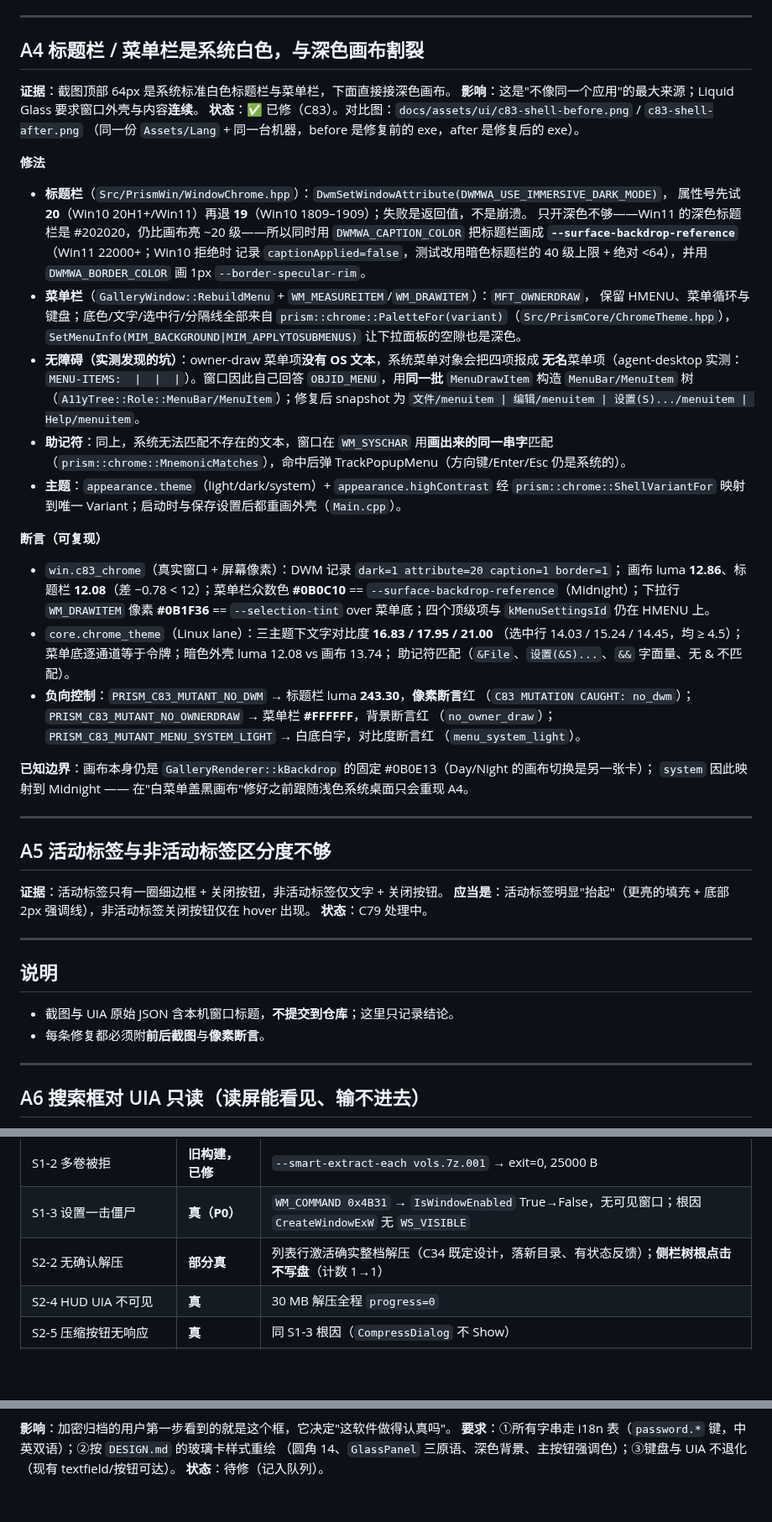
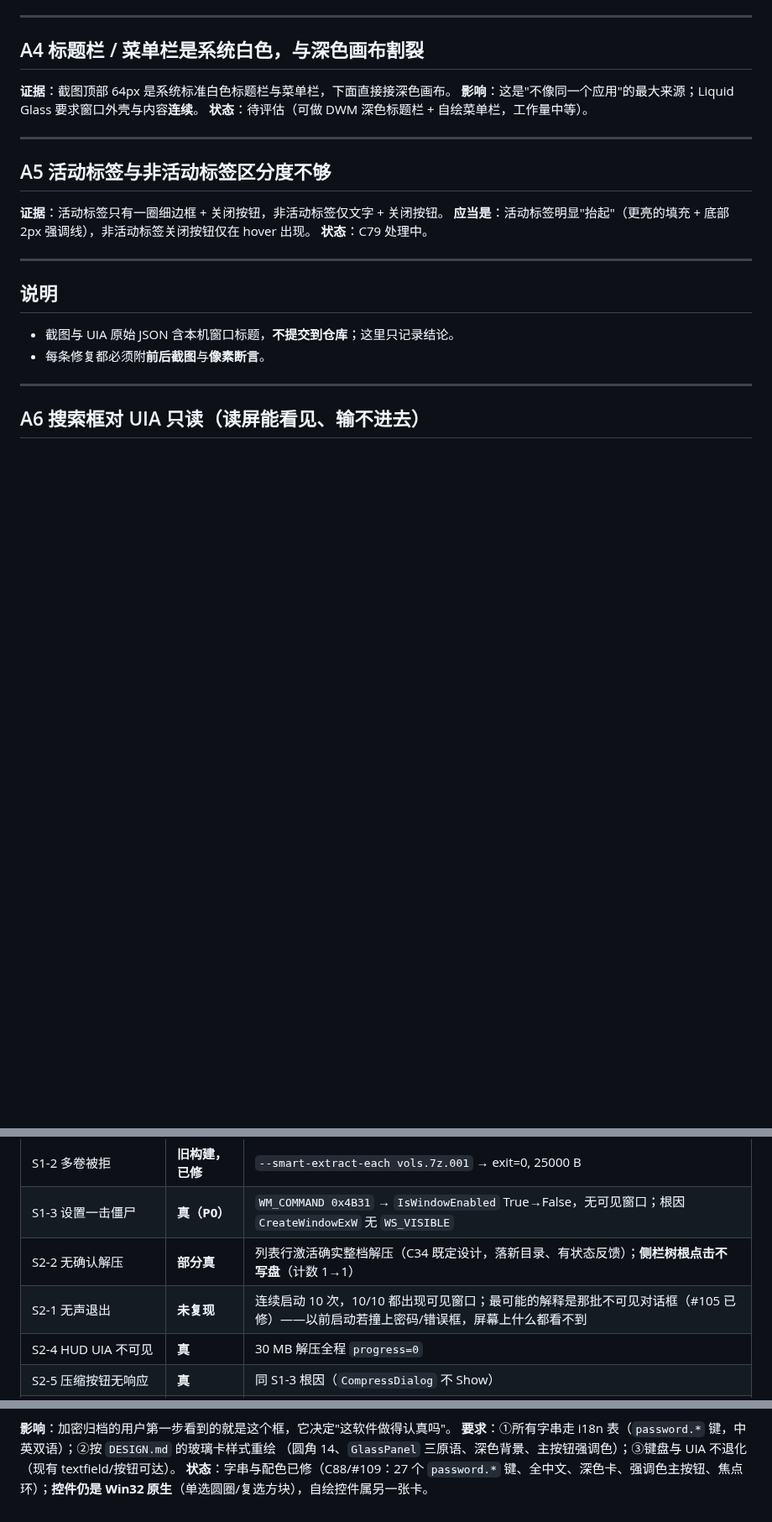
Before and after one commit to xueweijian/prism-archive, a Markdown page: docs/UI-AUDIT.md, 3 parts joined by grey strips. Shown at 84% size. Rendered like a GitHub page; blank space fills up the shorter version.

```diff
--- a/docs/UI-AUDIT.md
+++ b/docs/UI-AUDIT.md
@@ -45,45 +45,7 @@
 
 **证据**：截图顶部 64px 是系统标准白色标题栏与菜单栏，下面直接接深色画布。
 **影响**：这是"不像同一个应用"的最大来源；Liquid Glass 要求窗口外壳与内容**连续**。
-**状态**：✅ 已修（C83）。对比图：`docs/assets/ui/c83-shell-before.png` / `c83-shell-after.png`
-（同一份 `Assets/Lang` + 同一台机器，before 是修复前的 exe，after 是修复后的 exe）。
-
-**修法**
-- **标题栏**（`Src/PrismWin/WindowChrome.hpp`）：`DwmSetWindowAttribute(DWMWA_USE_IMMERSIVE_DARK_MODE)`，
-  属性号先试 **20**（Win10 20H1+/Win11）再退 **19**（Win10 1809–1909）；失败是返回值，不是崩溃。
-  只开深色不够——Win11 的深色标题栏是 #202020，仍比画布亮 ~20 级——所以同时用
-  `DWMWA_CAPTION_COLOR` 把标题栏画成 **`--surface-backdrop-reference`**（Win11 22000+；Win10 拒绝时
-  记录 `captionApplied=false`，测试改用暗色标题栏的 40 级上限 + 绝对 <64），并用
-  `DWMWA_BORDER_COLOR` 画 1px `--border-specular-rim`。
-- **菜单栏**（`GalleryWindow::RebuildMenu` + `WM_MEASUREITEM`/`WM_DRAWITEM`）：`MFT_OWNERDRAW`，
-  保留 HMENU、菜单循环与键盘；底色/文字/选中行/分隔线全部来自
-  `prism::chrome::PaletteFor(variant)`（`Src/PrismCore/ChromeTheme.hpp`），
-  `SetMenuInfo(MIM_BACKGROUND|MIM_APPLYTOSUBMENUS)` 让下拉面板的空隙也是深色。
-- **无障碍（实测发现的坑）**：owner-draw 菜单项**没有 OS 文本**，系统菜单对象会把四项报成
-  **无名**菜单项（agent-desktop 实测：`MENU-ITEMS:  |  |  |`）。窗口因此自己回答
-  `OBJID_MENU`，用**同一批** `MenuDrawItem` 构造 `MenuBar/MenuItem` 树
-  （`A11yTree::Role::MenuBar/MenuItem`）；修复后 snapshot 为
-  `文件/menuitem | 编辑/menuitem | 设置(S).../menuitem | Help/menuitem`。
-- **助记符**：同上，系统无法匹配不存在的文本，窗口在 `WM_SYSCHAR` 用**画出来的同一串字**匹配
-  （`prism::chrome::MnemonicMatches`），命中后弹 TrackPopupMenu（方向键/Enter/Esc 仍是系统的）。
-- **主题**：`appearance.theme`（light/dark/system）+ `appearance.highContrast` 经
-  `prism::chrome::ShellVariantFor` 映射到唯一 Variant；启动时与保存设置后都重画外壳（`Main.cpp`）。
-
-**断言（可复现）**
-- `win.c83_chrome`（真实窗口 + 屏幕像素）：DWM 记录 `dark=1 attribute=20 caption=1 border=1`；
-  画布 luma **12.86**、标题栏 **12.08**（差 −0.78 < 12）；菜单栏众数色 **#0B0C10** ==
-  `--surface-backdrop-reference`（Midnight）；下拉行 `WM_DRAWITEM` 像素 **#0B1F36** ==
-  `--selection-tint` over 菜单底；四个顶级项与 `kMenuSettingsId` 仍在 HMENU 上。
-- `core.chrome_theme`（Linux lane）：三主题下文字对比度 **16.83 / 17.95 / 21.00**
-  （选中行 14.03 / 15.24 / 14.45，均 ≥ 4.5）；菜单底逐通道等于令牌；暗色外壳 luma 12.08 vs 画布 13.74；
-  助记符匹配（`&File`、`设置(&S)...`、`&&` 字面量、无 & 不匹配）。
-- **负向控制**：`PRISM_C83_MUTANT_NO_DWM` → 标题栏 luma **243.30**，**像素断言**红
-  （`C83 MUTATION CAUGHT: no_dwm`）；`PRISM_C83_MUTANT_NO_OWNERDRAW` → 菜单栏 **#FFFFFF**，背景断言红
-  （`no_owner_draw`）；`PRISM_C83_MUTANT_MENU_SYSTEM_LIGHT` → 白底白字，对比度断言红
-  （`menu_system_light`）。
-
-**已知边界**：画布本身仍是 `GalleryRenderer::kBackdrop` 的固定 #0B0E13（Day/Night 的画布切换是另一张卡）；
-`system` 因此映射到 Midnight —— 在"白菜单盖黑画布"修好之前跟随浅色系统桌面只会重现 A4。
+**状态**：待评估（可做 DWM 深色标题栏 + 自绘菜单栏，工作量中等）。
 
 ---
 
@@ -166,6 +128,7 @@ WARN  i18n: language table unavailable: ...\Assets\Lang\en-US.json
 | S1-2 多卷被拒 | **旧构建，已修** | `--smart-extract-each vols.7z.001` → exit=0, 25000 B |
 | S1-3 设置一击僵尸 | **真（P0）** | `WM_COMMAND 0x4B31` → `IsWindowEnabled` True→False，无可见窗口；根因 `CreateWindowExW` 无 `WS_VISIBLE` |
 | S2-2 无确认解压 | **部分真** | 列表行激活确实整档解压（C34 既定设计，落新目录、有状态反馈）；**侧栏树根点击不写盘**（计数 1→1） |
+| S2-1 无声退出 | **未复现** | 连续启动 10 次，10/10 都出现可见窗口；最可能的解释是那批不可见对话框（#105 已修）——以前启动若撞上密码/错误框，屏幕上什么都看不到 |
 | S2-4 HUD UIA 不可见 | **真** | 30 MB 解压全程 `progress=0` |
 | S2-5 压缩按钮无响应 | **真** | 同 S1-3 根因（`CompressDialog` 不 Show） |
 | S2-6 A2/A3 仍在 | **旧构建，已修** | 表头已扁平、压缩率三处一致（C81/#103，我跑其 exe 截图确认） |
@@ -193,4 +156,4 @@ WARN  i18n: language table unavailable: ...\Assets\Lang\en-US.json
 **影响**：加密归档的用户第一步看到的就是这个框，它决定"这软件做得认真吗"。
 **要求**：①所有字串走 i18n 表（`password.*` 键，中英双语）；②按 `DESIGN.md` 的玻璃卡样式重绘
 （圆角 14、`GlassPanel` 三原语、深色背景、主按钮强调色）；③键盘与 UIA 不退化（现有 textfield/按钮可达）。
-**状态**：待修（记入队列）。
+**状态**：字串与配色已修（C88/#109：27 个 `password.*` 键、全中文、深色卡、强调色主按钮、焦点环）；**控件仍是 Win32 原生**（单选圆圈/复选方块），自绘控件属另一张卡。
```
